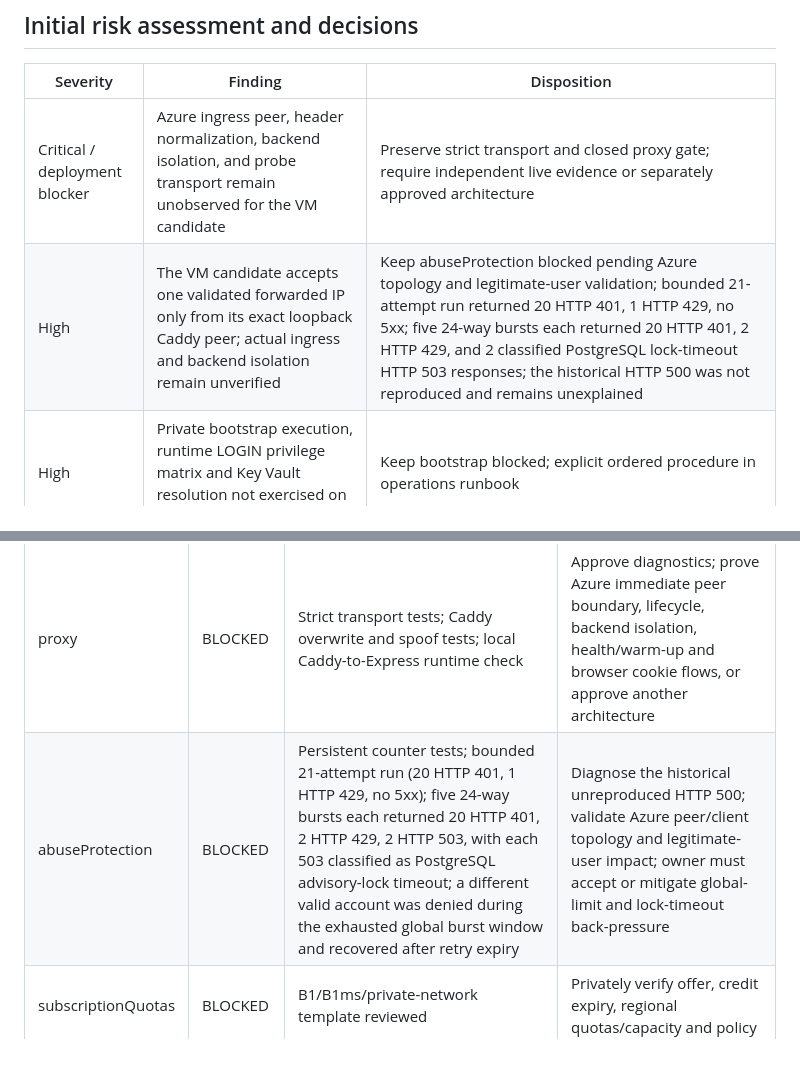
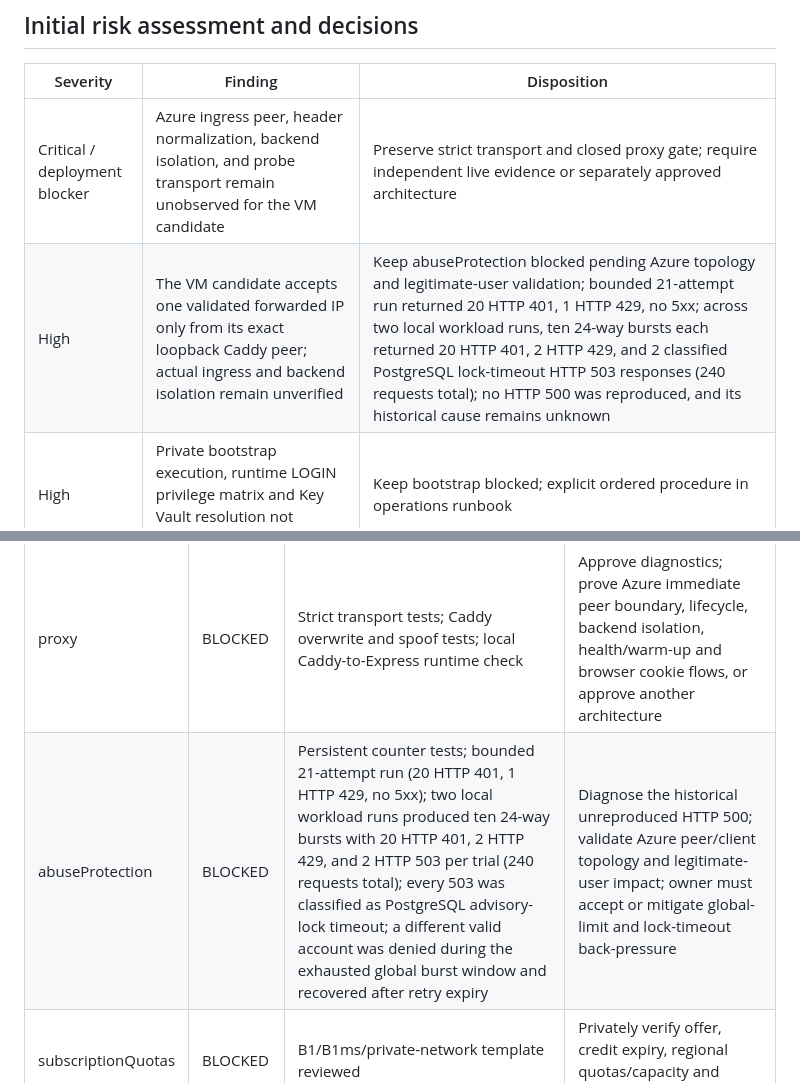
Before and after one commit to bakadja/vinyl-shop-fullstack-auth, a Markdown page: docs/azure-first-deployment-assessment.md, 2 parts joined by grey strips. Drawn GitHub-style; blank space fills up the shorter version.

Commit message:
docs: record second Azure overload replay

```diff
--- a/docs/azure-first-deployment-assessment.md
+++ b/docs/azure-first-deployment-assessment.md
@@ -7,7 +7,7 @@
 | Severity | Finding | Disposition |
 | --- | --- | --- |
 | Critical / deployment blocker | Azure ingress peer, header normalization, backend isolation, and probe transport remain unobserved for the VM candidate | Preserve strict transport and closed proxy gate; require independent live evidence or separately approved architecture |
-| High | The VM candidate accepts one validated forwarded IP only from its exact loopback Caddy peer; actual ingress and backend isolation remain unverified | Keep abuseProtection blocked pending Azure topology and legitimate-user validation; bounded 21-attempt run returned 20 HTTP 401, 1 HTTP 429, no 5xx; five 24-way bursts each returned 20 HTTP 401, 2 HTTP 429, and 2 classified PostgreSQL lock-timeout HTTP 503 responses; the historical HTTP 500 was not reproduced and remains unexplained |
+| High | The VM candidate accepts one validated forwarded IP only from its exact loopback Caddy peer; actual ingress and backend isolation remain unverified | Keep abuseProtection blocked pending Azure topology and legitimate-user validation; bounded 21-attempt run returned 20 HTTP 401, 1 HTTP 429, no 5xx; across two local workload runs, ten 24-way bursts each returned 20 HTTP 401, 2 HTTP 429, and 2 classified PostgreSQL lock-timeout HTTP 503 responses (240 requests total); no HTTP 500 was reproduced, and its historical cause remains unknown |
 | High | Private bootstrap execution, runtime LOGIN privilege matrix and Key Vault resolution not exercised on Azure | Keep bootstrap blocked; explicit ordered procedure in operations runbook |
 | High | Subscription-specific eligibility, policy, quota, credit balance and regional capacity unknown | Keep subscriptionQuotas/costApproval blocked |
 | High | VM/PostgreSQL PITR and immutable application rollback not exercised; no prior release artifact was verified here | Keep restoreDrill blocked; local drill is limited evidence |
@@ -49,7 +49,7 @@ The current VM candidate's dated Poland Central worksheet is in [the architectur
 | Gate | Current status | Available offline evidence | Missing independent evidence / owner action |
 | --- | --- | --- | --- |
 | proxy | BLOCKED | Strict transport tests; Caddy overwrite and spoof tests; local Caddy-to-Express runtime check | Approve diagnostics; prove Azure immediate peer boundary, lifecycle, backend isolation, health/warm-up and browser cookie flows, or approve another architecture |
-| abuseProtection | BLOCKED | Persistent counter tests; bounded 21-attempt run (20 HTTP 401, 1 HTTP 429, no 5xx); five 24-way bursts each returned 20 HTTP 401, 2 HTTP 429, 2 HTTP 503, with each 503 classified as PostgreSQL advisory-lock timeout; a different valid account was denied during the exhausted global burst window and recovered after retry expiry | Diagnose the historical unreproduced HTTP 500; validate Azure peer/client topology and legitimate-user impact; owner must accept or mitigate global-limit and lock-timeout back-pressure |
+| abuseProtection | BLOCKED | Persistent counter tests; bounded 21-attempt run (20 HTTP 401, 1 HTTP 429, no 5xx); two local workload runs produced ten 24-way bursts with 20 HTTP 401, 2 HTTP 429, and 2 HTTP 503 per trial (240 requests total); every 503 was classified as PostgreSQL advisory-lock timeout; a different valid account was denied during the exhausted global burst window and recovered after retry expiry | Diagnose the historical unreproduced HTTP 500; validate Azure peer/client topology and legitimate-user impact; owner must accept or mitigate global-limit and lock-timeout back-pressure |
 | subscriptionQuotas | BLOCKED | B1/B1ms/private-network template reviewed | Privately verify offer, credit expiry, regional quotas/capacity and policy |
 | costApproval | BLOCKED | Dated public list-rate estimate and checklist | Account-specific estimate and explicit spending approval, including bootstrap/restore |
 | bootstrap | BLOCKED | Ordered initializers, TLS/schema tests and local repeatability | Approved private execution path; least-privilege LOGIN negative tests; resolved Key Vault refs; actual startup |
```
Also changed, not shown: other parts of docs/azure-first-deployment-assessment.md (+1 -1 lines).
